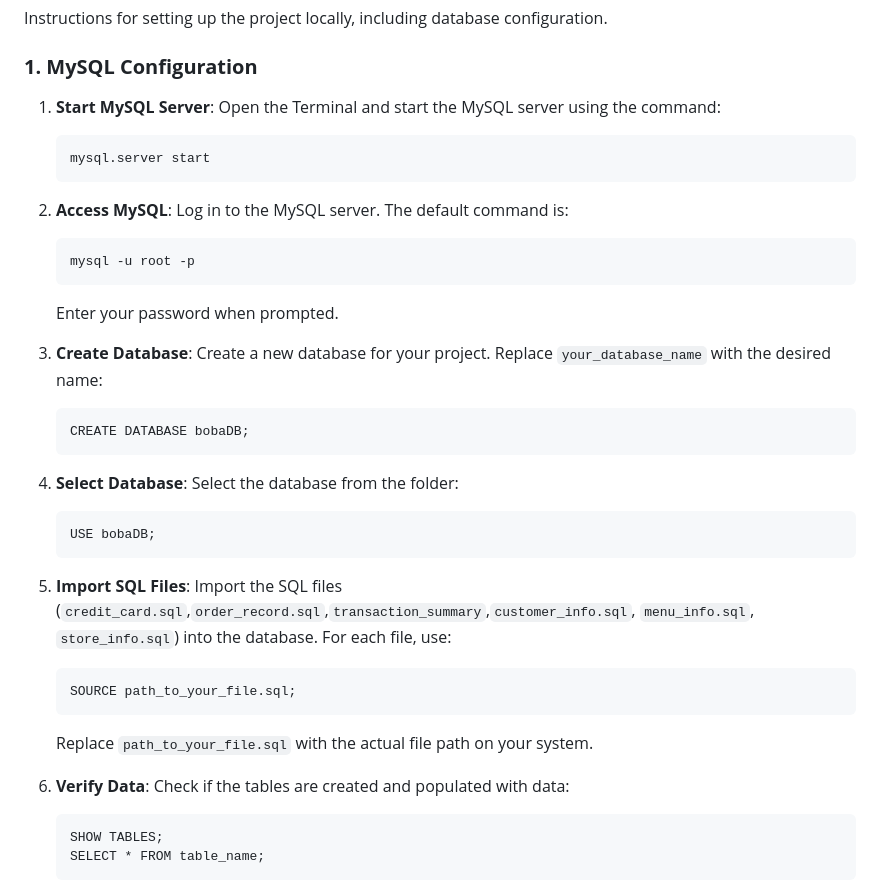
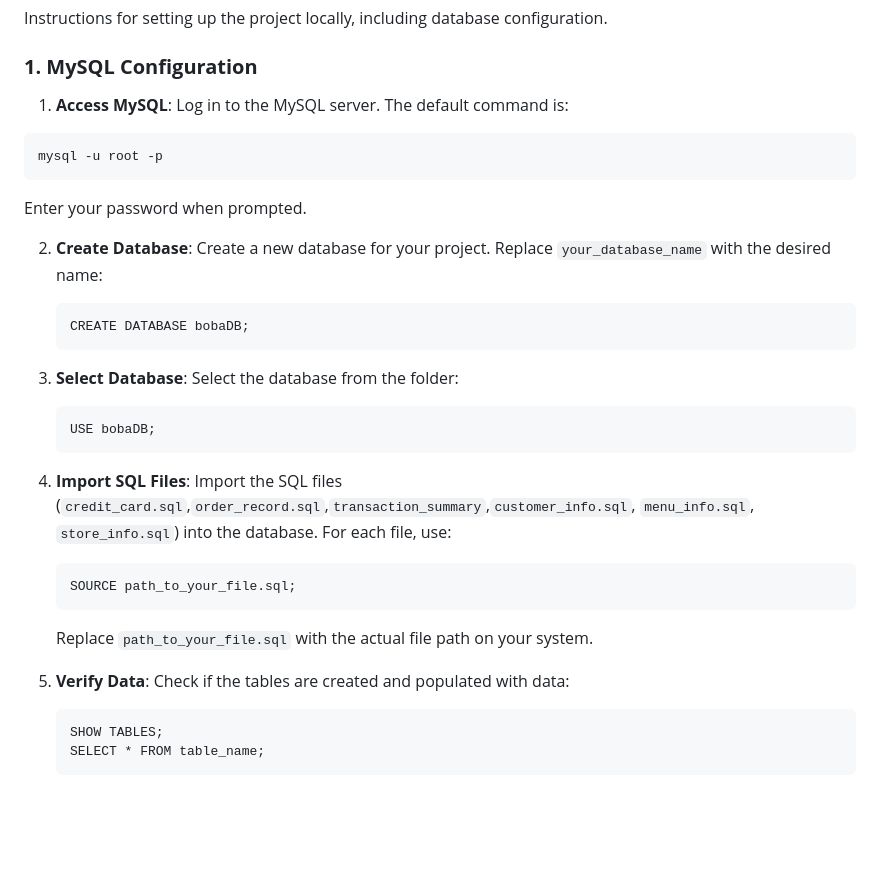
Before and after one commit to kkkkkkkkkk13/CS612_team_project, a Markdown page: README.md, the part around the change. GitHub-like rendering; blank space fills up the shorter version.

````diff
--- a/README.md
+++ b/README.md
@@ -47,34 +47,29 @@ Instructions for setting up the project locally, including database configuratio
 
 ### **1. MySQL Configuration**
 
-1. **Start MySQL Server**: Open the Terminal and start the MySQL server using the command:
-   ```
-   mysql.server start
-   ```
-
-2. **Access MySQL**: Log in to the MySQL server. The default command is:
+1.  **Access MySQL**: Log in to the MySQL server. The default command is:
    ```
    mysql -u root -p
    ```
    Enter your password when prompted.
 
-3. **Create Database**: Create a new database for your project. Replace `your_database_name` with the desired name:
+2. **Create Database**: Create a new database for your project. Replace `your_database_name` with the desired name:
    ```
    CREATE DATABASE bobaDB;
    ```
 
-4. **Select Database**: Select the database from the folder:
+3. **Select Database**: Select the database from the folder:
    ```
    USE bobaDB;
    ```
 
-5. **Import SQL Files**: Import the SQL files (`credit_card.sql`,`order_record.sql`,`transaction_summary`,`customer_info.sql`, `menu_info.sql`, `store_info.sql`) into the database. For each file, use:
+4. **Import SQL Files**: Import the SQL files (`credit_card.sql`,`order_record.sql`,`transaction_summary`,`customer_info.sql`, `menu_info.sql`, `store_info.sql`) into the database. For each file, use:
    ```
    SOURCE path_to_your_file.sql;
    ```
    Replace `path_to_your_file.sql` with the actual file path on your system.
 
-6. **Verify Data**: Check if the tables are created and populated with data:
+5. **Verify Data**: Check if the tables are created and populated with data:
    ```
    SHOW TABLES;
    SELECT * FROM table_name;
````
